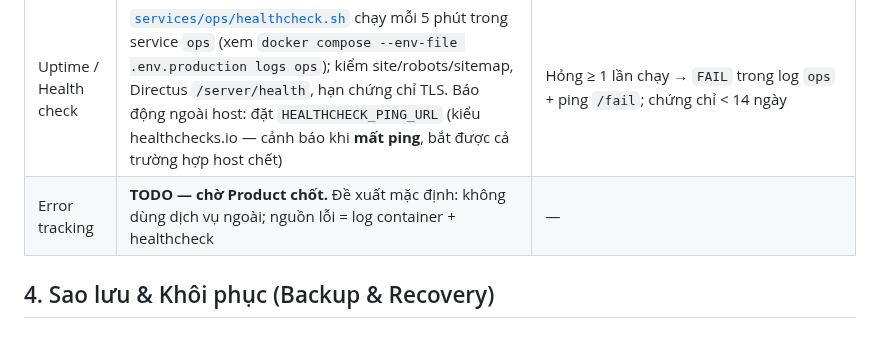
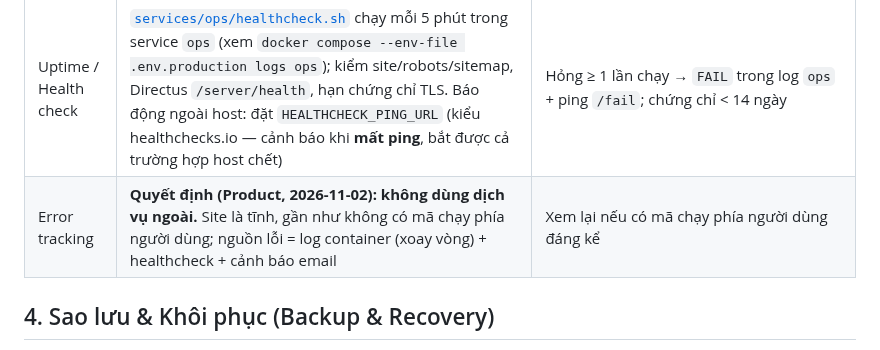
Before and after one commit to tiendnm/retro-blog, a Markdown page: docs/13-operations.md, the part around the change. GitHub-like rendering.

```diff
--- a/docs/13-operations.md
+++ b/docs/13-operations.md
@@ -69,7 +69,7 @@
 | Logging | `docker compose --env-file .env.production logs --tail 100 <service>` (hoặc `-f`). Driver `json-file` xoay vòng **10 MB × 3 bản/service** (≤ 30 MB mỗi service; Sprint 12, đã deploy 2026-11-01). Nhật ký cũ hơn bị mất khi tạo lại container. Bình thường: `WARN: Custom IP header didn't return valid IP address` của Directus (xem §2) | — |
 | Metrics (tài nguyên máy) | Không dựng Prometheus/Grafana (máy 4 GB). [`hostcheck.sh`](../services/ops/hostcheck.sh) chạy cùng healthcheck mỗi 5 phút: đĩa, RAM/swap, kích thước db/uploads/backups, tuổi backup local và R2 (R2 hỏi tối đa mỗi giờ). Xem tay: `docker compose --env-file .env.production exec -T ops sh services/ops/hostcheck.sh` | **FAIL**: đĩa ≥ 85% (xoá `docker builder prune`/ảnh cũ, xem playbook), backup local > 26 giờ, bản mới nhất trên R2 > 26 giờ (kiểm log `ops`, chạy backup tay). **WARN** (chỉ log): RAM khả dụng < 200 MB, swap ≥ 75%. Chỉnh bằng env `DISK_WARN_PCT`, `BACKUP_MAX_AGE_H`, `R2_MAX_AGE_H`, `MEM_MIN_MB`, `SWAP_WARN_PCT` |
 | Uptime / Health check | [`services/ops/healthcheck.sh`](../services/ops/healthcheck.sh) chạy mỗi 5 phút trong service `ops` (xem `docker compose --env-file .env.production logs ops`); kiểm site/robots/sitemap, Directus `/server/health`, hạn chứng chỉ TLS. Báo động ngoài host: đặt `HEALTHCHECK_PING_URL` (kiểu healthchecks.io — cảnh báo khi **mất ping**, bắt được cả trường hợp host chết) | Hỏng ≥ 1 lần chạy → `FAIL` trong log `ops` + ping `/fail`; chứng chỉ < 14 ngày |
-| Error tracking | **TODO — chờ Product chốt.** Đề xuất mặc định: không dùng dịch vụ ngoài; nguồn lỗi = log container + healthcheck | — |
+| Error tracking | **Quyết định (Product, 2026-11-02): không dùng dịch vụ ngoài.** Site là tĩnh, gần như không có mã chạy phía người dùng; nguồn lỗi = log container (xoay vòng) + healthcheck + cảnh báo email | Xem lại nếu có mã chạy phía người dùng đáng kể |
 
 ## 4. Sao lưu & Khôi phục (Backup & Recovery)
 
```
Also changed, not shown: docs/sprints/sprint-12.md (+3 -3 lines).
